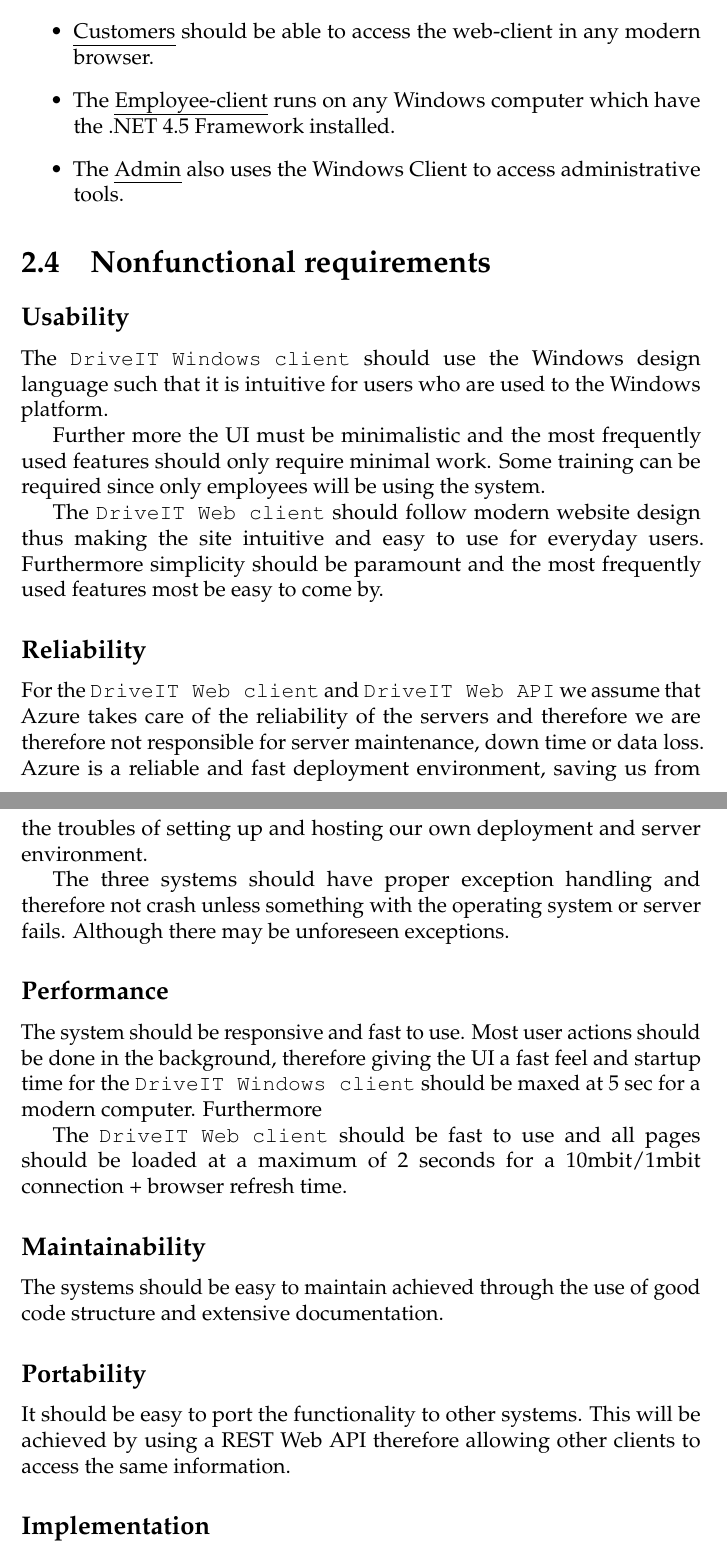
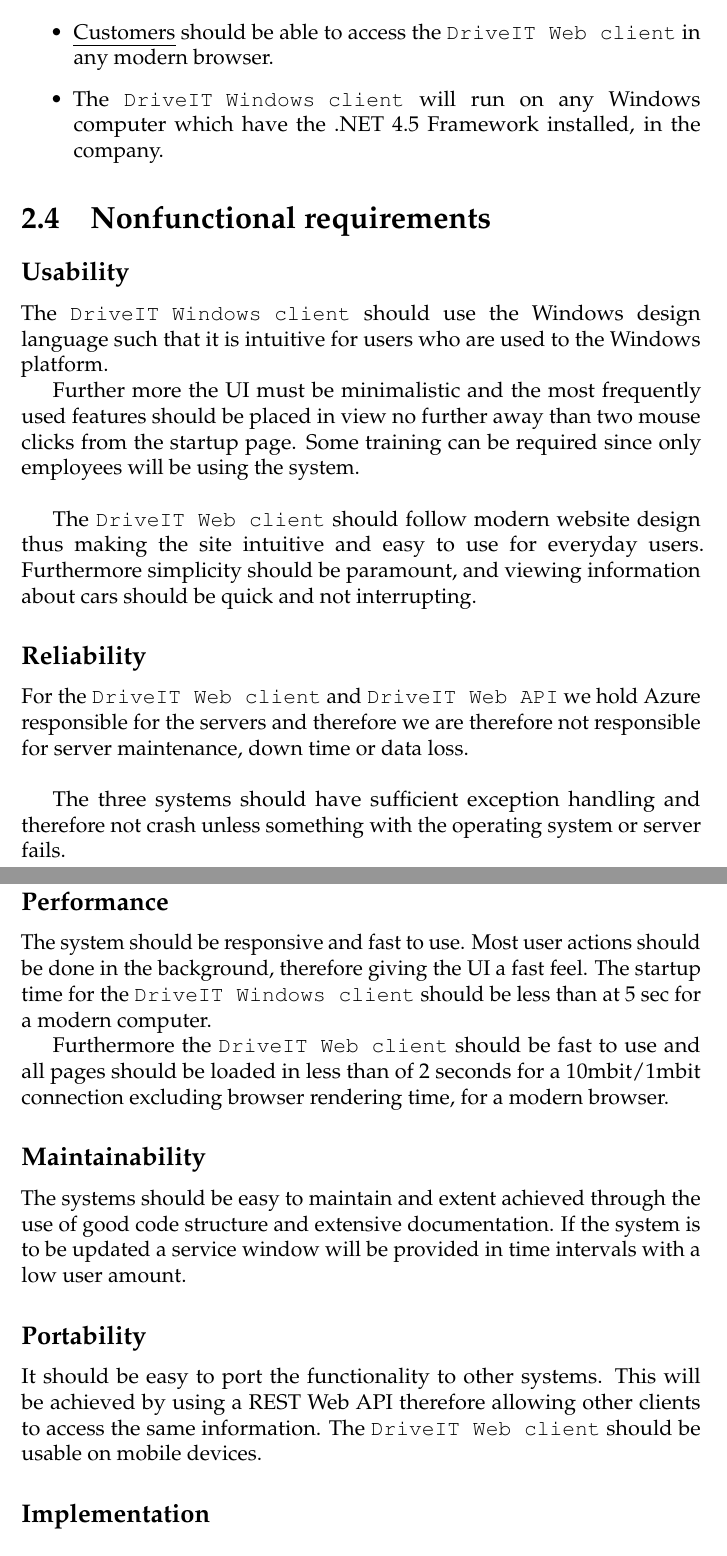
Before and after one commit to andersfischernielsen/DriveIT, a LaTeX book (documentation/tex/main.tex, which reads documentation/tex/RAD-Part/RAD-ProposedSystem-NonFunctionalRequirements.tex, documentation/tex/RAD-Part/RAD-ProposedSystem-TargetEnvironments.tex): two parts of pages 15 and 16 of 47, joined at a grey line, cut so that both start at the same text. Compiled offline with pdfLaTeX; an older LaTeX class or package is replaced by its successor.

Commit message:
Fixed some stuff in RAD during SCRUM meeting

```diff
--- a/documentation/tex/RAD-Part/RAD-ProposedSystem-NonFunctionalRequirements.tex
+++ b/documentation/tex/RAD-Part/RAD-ProposedSystem-NonFunctionalRequirements.tex
@@ -2,22 +2,25 @@
 \subsection{Usability}
 The \texttt{DriveIT Windows client} should use the Windows design language such that it is intuitive for users who are used to the Windows platform.
 
-Further more the UI must be minimalistic and the most frequently used features should only require minimal work. Some training can be required since only employees will be using the system.
+Further more the UI must be minimalistic and the most frequently used features should be placed in view no further away than two mouse clicks from the startup page. Some training can be required since only employees will be using the system. \\
 
-The \texttt{DriveIT Web client} should follow modern website design thus making the site intuitive and easy to use for everyday users. Furthermore simplicity should be paramount and the most frequently used features most be easy to come by.
+The \texttt{DriveIT Web client} should follow modern website design thus making the site intuitive and easy to use for everyday users. Furthermore simplicity should be paramount, and viewing information about cars should be quick and not interrupting.
 
 \subsection{Reliability}
-For the \texttt{DriveIT Web client} and \texttt{DriveIT Web API} we assume that Azure takes care of the reliability of the servers and therefore we are therefore not responsible for server maintenance, down time or data loss. Azure is a reliable and fast deployment environment, saving us from the troubles of setting up and hosting our own deployment and server environment.
+For the \texttt{DriveIT Web client} and \texttt{DriveIT Web API} we hold Azure responsible for the servers and therefore we are therefore not responsible for server maintenance, down time or data loss. \\
+%TODO Azure is a reliable and fast deployment environment, saving us from the troubles of setting up and hosting our own deployment and server environment.
 
-The three systems should have proper exception handling and therefore not crash unless something with the operating system or server fails. Although there may be unforeseen exceptions.
+The three systems should have sufficient exception handling and therefore not crash unless something with the operating system or server fails.
 
 \subsection{Performance}
-The system should be responsive and fast to use. Most user actions should be done in the background, therefore giving the UI a fast feel and startup time for the \texttt{DriveIT Windows client} should be maxed at 5 sec for a modern computer. Furthermore
+The system should be responsive and fast to use. Most user actions should be done in the background, therefore giving the UI a fast feel. The startup time for the \texttt{DriveIT Windows client} should be less than at 5 sec for a modern computer.
 
-The \texttt{DriveIT Web client} should be fast to use and all pages should be loaded at a maximum of 2 seconds for a 10mbit/1mbit connection + browser refresh time.
+Furthermore the \texttt{DriveIT Web client} should be fast to use and all pages should be loaded in less than of 2 seconds for a 10mbit/1mbit connection excluding browser rendering time, for a modern browser.
 
 \subsection{Maintainability}
-The systems should be easy to maintain achieved through the use of good code structure and extensive documentation.
+The systems should be easy to maintain and extent achieved through the use of good code structure and extensive documentation. If the system is to be updated a service window will be provided in time intervals with a low user amount.
+
 \subsection{Portability}
-It should be easy to port the functionality to other systems. This will be achieved by using a REST Web API therefore allowing other clients to access the same information.
+It should be easy to port the functionality to other systems. This will be achieved by using a REST Web API therefore allowing other clients to access the same information. The \texttt{DriveIT Web client} should be usable on mobile devices.
+
 \subsection{Implementation}
--- a/documentation/tex/RAD-Part/RAD-ProposedSystem-TargetEnvironments.tex
+++ b/documentation/tex/RAD-Part/RAD-ProposedSystem-TargetEnvironments.tex
@@ -1,7 +1,6 @@
 \section{Target Environments}
 \begin{itemize}
 	\item The REST-service is based on ASP.NET WebAPI and will be hosted on Azure.
-	\item \emph{Customers} should be able to access the web-client in any modern browser.
-	\item The \emph{Employee-client} runs on any Windows computer which have the .NET 4.5 Framework installed.
-	\item The \emph{Admin} also uses the Windows Client to access administrative tools.
+	\item \emph{Customers} should be able to access the \texttt{DriveIT Web client} in any modern browser.
+	\item The \texttt{DriveIT Windows client} will run on any Windows computer which have the .NET 4.5 Framework installed, in the company.
 \end{itemize}
```
Also changed, not shown: documentation/tex/RAD-Part/RAD-ProposedSystem-FunctionalRequirements.tex (+5 -6 lines), documentation/tex/RAD-Part/RAD-ProposedSystem-NonFunctionalRequirements.tex (4 more changed lines).
